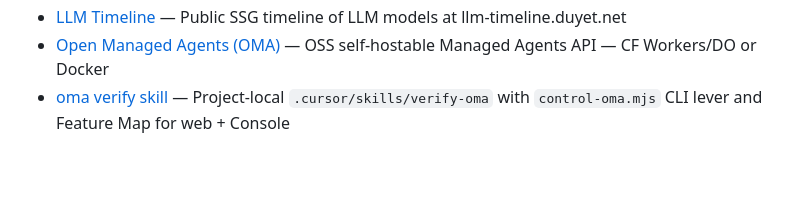
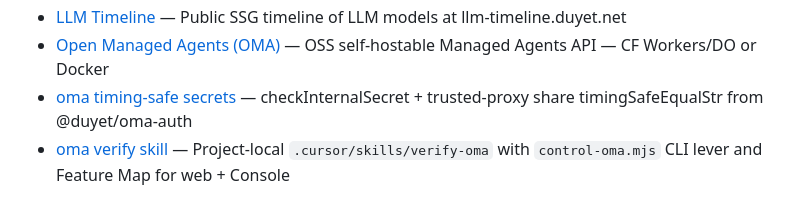
Before and after one commit to duyet/kb, a Markdown page: MEMORY.md, the part around the change. GitHub-like rendering; blank space fills up the shorter version.

Commit message:
memory: auto-sync 2026-09-03 18:22

```diff
--- a/MEMORY.md
+++ b/MEMORY.md
@@ -94,6 +94,7 @@ Scope: **public, generic, durable** facts only. No secrets, hosts, or internal c
 - [Lessons — chmonitor on homelab k3s](memory/projects/homelab/lessons-chmonitor-homelab-deploy.md) — dash vs full homelab; image chmonitor org; no CH readonly profile; dedicated SELECT user + proxy auth
 - [LLM Timeline](memory/projects/project-llm-timeline.md) — Public SSG timeline of LLM models at llm-timeline.duyet.net
 - [Open Managed Agents (OMA)](memory/projects/project-open-managed-agents.md) — OSS self-hostable Managed Agents API — CF Workers/DO or Docker
+- [oma timing-safe secrets](memory/projects/project-oma-timing-safe-secrets.md) — checkInternalSecret + trusted-proxy share timingSafeEqualStr from @duyet/oma-auth
 - [oma verify skill](memory/projects/project-oma-verify-skill.md) — Project-local `.cursor/skills/verify-oma` with `control-oma.mjs` CLI lever and Feature Map for web + Console
 
 ## Tech
```
Also changed, not shown: memory/projects/project-oma-timing-safe-secrets.md (added, +28 -0 lines).
